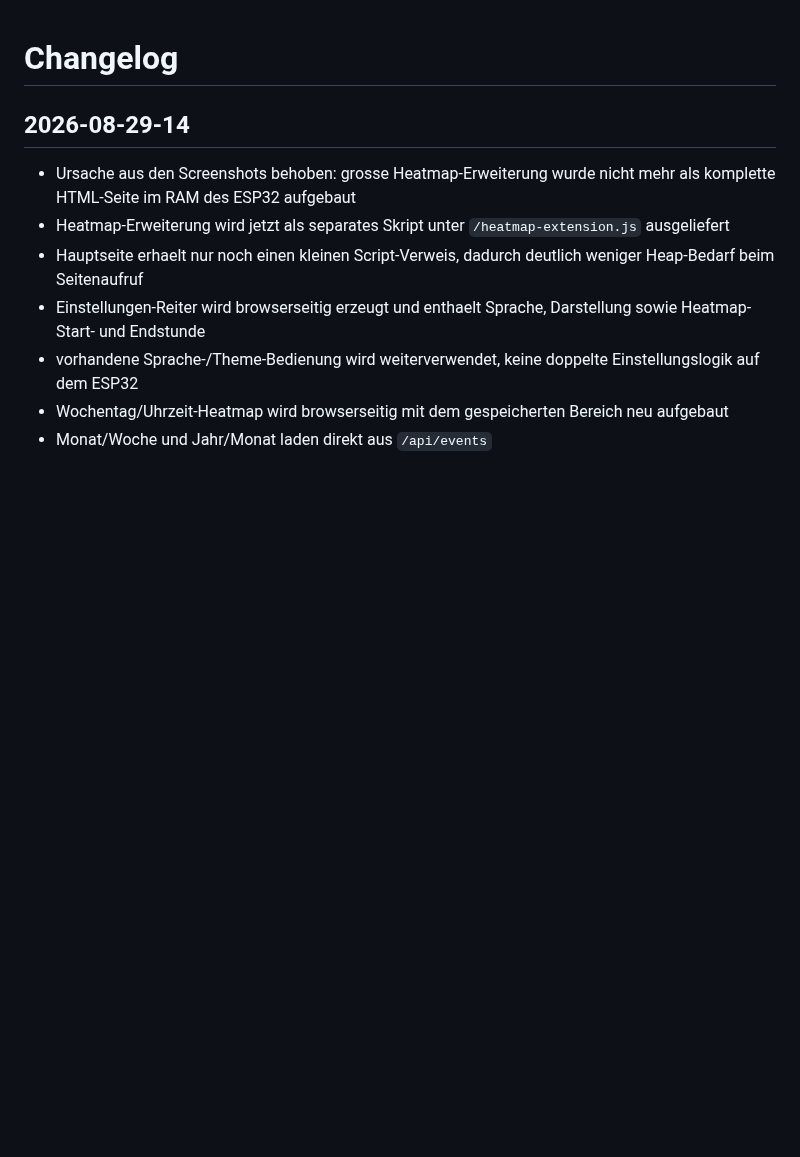
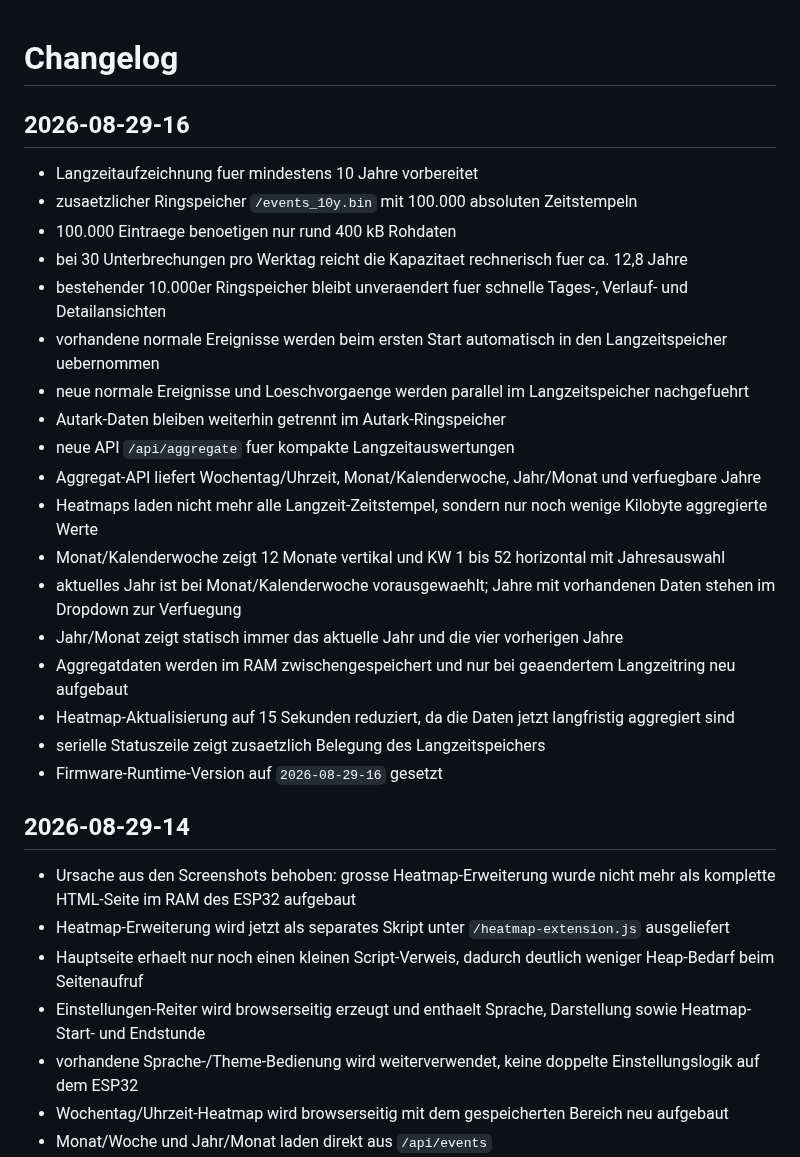
Before and after one commit to taloriko/unterbrechungszaehler-interrupt-counter, a Markdown page: CHANGELOG.md, the part around the change. Drawn GitHub-style; blank space fills up the shorter version.

Commit message:
docs: add 2026-08-29-16 long-term storage changes

```diff
--- a/CHANGELOG.md
+++ b/CHANGELOG.md
@@ -1,4 +1,25 @@
 # Changelog
+
+## 2026-08-29-16
+
+- Langzeitaufzeichnung fuer mindestens 10 Jahre vorbereitet
+- zusaetzlicher Ringspeicher `/events_10y.bin` mit 100.000 absoluten Zeitstempeln
+- 100.000 Eintraege benoetigen nur rund 400 kB Rohdaten
+- bei 30 Unterbrechungen pro Werktag reicht die Kapazitaet rechnerisch fuer ca. 12,8 Jahre
+- bestehender 10.000er Ringspeicher bleibt unveraendert fuer schnelle Tages-, Verlauf- und Detailansichten
+- vorhandene normale Ereignisse werden beim ersten Start automatisch in den Langzeitspeicher uebernommen
+- neue normale Ereignisse und Loeschvorgaenge werden parallel im Langzeitspeicher nachgefuehrt
+- Autark-Daten bleiben weiterhin getrennt im Autark-Ringspeicher
+- neue API `/api/aggregate` fuer kompakte Langzeitauswertungen
+- Aggregat-API liefert Wochentag/Uhrzeit, Monat/Kalenderwoche, Jahr/Monat und verfuegbare Jahre
+- Heatmaps laden nicht mehr alle Langzeit-Zeitstempel, sondern nur noch wenige Kilobyte aggregierte Werte
+- Monat/Kalenderwoche zeigt 12 Monate vertikal und KW 1 bis 52 horizontal mit Jahresauswahl
+- aktuelles Jahr ist bei Monat/Kalenderwoche vorausgewaehlt; Jahre mit vorhandenen Daten stehen im Dropdown zur Verfuegung
+- Jahr/Monat zeigt statisch immer das aktuelle Jahr und die vier vorherigen Jahre
+- Aggregatdaten werden im RAM zwischengespeichert und nur bei geaendertem Langzeitring neu aufgebaut
+- Heatmap-Aktualisierung auf 15 Sekunden reduziert, da die Daten jetzt langfristig aggregiert sind
+- serielle Statuszeile zeigt zusaetzlich Belegung des Langzeitspeichers
+- Firmware-Runtime-Version auf `2026-08-29-16` gesetzt
 
 ## 2026-08-29-14
 
```
